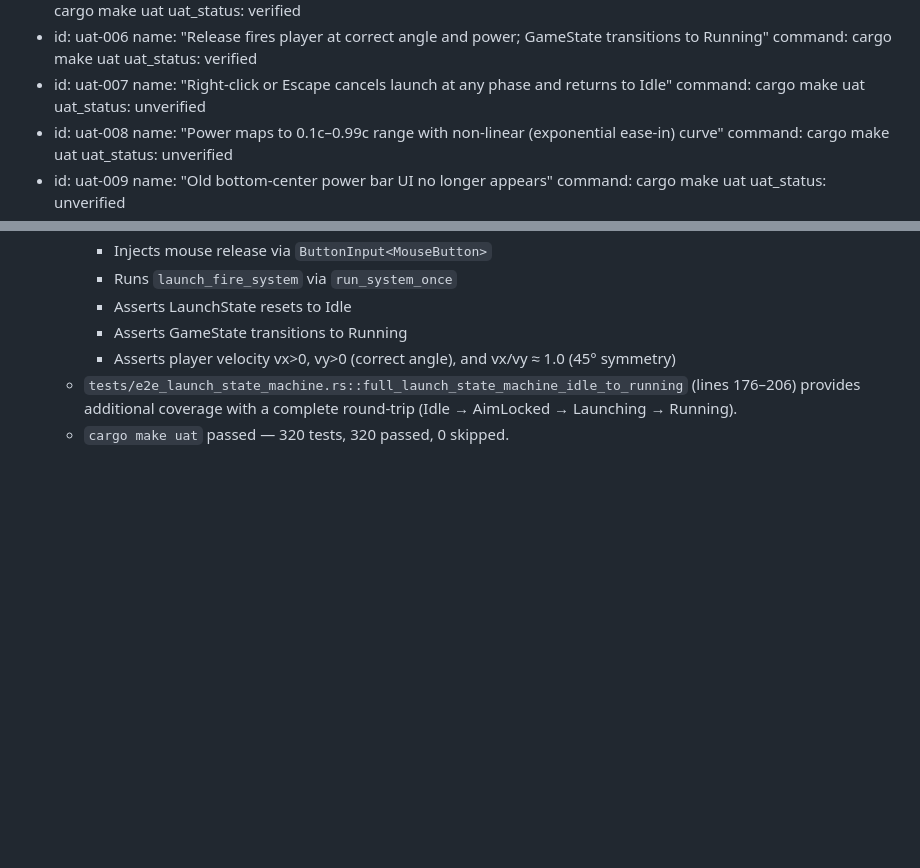
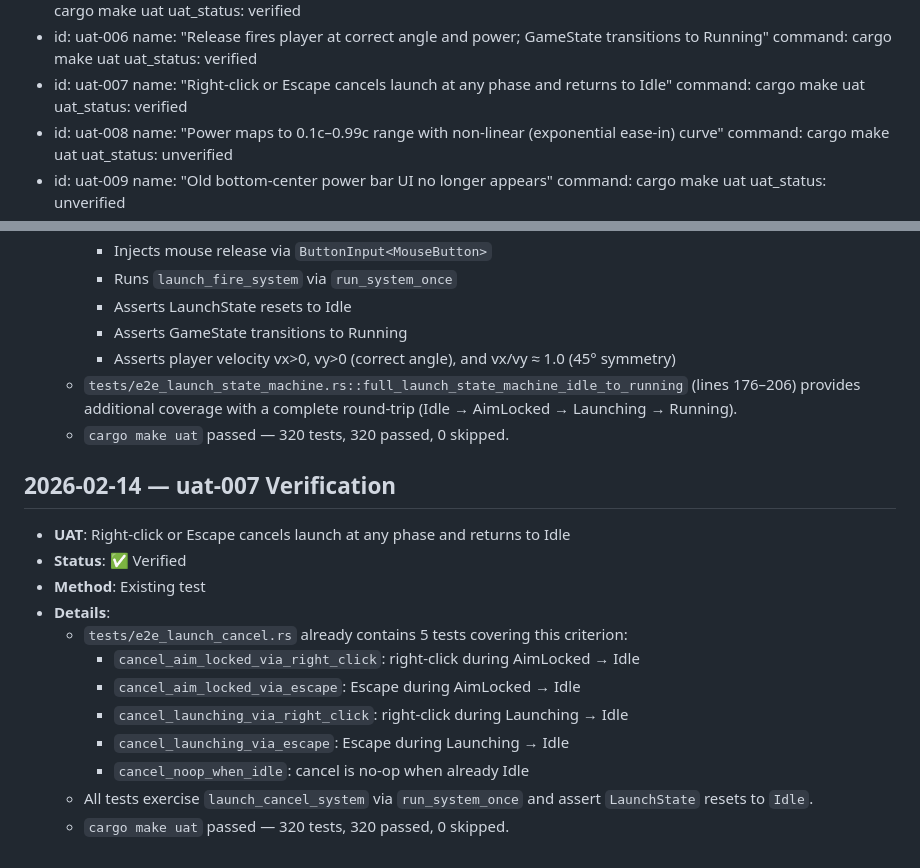
Before and after one commit to twitchax/relativity, a Markdown page: .mr/prds/PRD-0014-beautify-launch.md, 2 parts joined by grey strips. Drawn GitHub-style; blank space fills up the shorter version.

Commit message:
prd(PRD-0014)uat(uat-007): verify cancel via existing e2e_launch_cancel tests
Co-authored-by: Copilot <223556219+Copilot@users.noreply.github.com>

```diff
--- a/.mr/prds/PRD-0014-beautify-launch.md
+++ b/.mr/prds/PRD-0014-beautify-launch.md
@@ -44,7 +44,7 @@ acceptance_tests:
   - id: uat-007
     name: "Right-click or Escape cancels launch at any phase and returns to Idle"
     command: cargo make uat
-    uat_status: unverified
+    uat_status: verified
   - id: uat-008
     name: "Power maps to 0.1c–0.99c range with non-linear (exponential ease-in) curve"
     command: cargo make uat
@@ -403,3 +403,17 @@ A new cancel path is added from any non-Idle state back to Idle via right-click
     - Asserts player velocity vx>0, vy>0 (correct angle), and vx/vy ≈ 1.0 (45° symmetry)
   - `tests/e2e_launch_state_machine.rs::full_launch_state_machine_idle_to_running` (lines 176–206) provides additional coverage with a complete round-trip (Idle → AimLocked → Launching → Running).
   - `cargo make uat` passed — 320 tests, 320 passed, 0 skipped.
+
+## 2026-02-14 — uat-007 Verification
+- **UAT**: Right-click or Escape cancels launch at any phase and returns to Idle
+- **Status**: ✅ Verified
+- **Method**: Existing test
+- **Details**:
+  - `tests/e2e_launch_cancel.rs` already contains 5 tests covering this criterion:
+    - `cancel_aim_locked_via_right_click`: right-click during AimLocked → Idle
+    - `cancel_aim_locked_via_escape`: Escape during AimLocked → Idle
+    - `cancel_launching_via_right_click`: right-click during Launching → Idle
+    - `cancel_launching_via_escape`: Escape during Launching → Idle
+    - `cancel_noop_when_idle`: cancel is no-op when already Idle
+  - All tests exercise `launch_cancel_system` via `run_system_once` and assert `LaunchState` resets to `Idle`.
+  - `cargo make uat` passed — 320 tests, 320 passed, 0 skipped.
```
